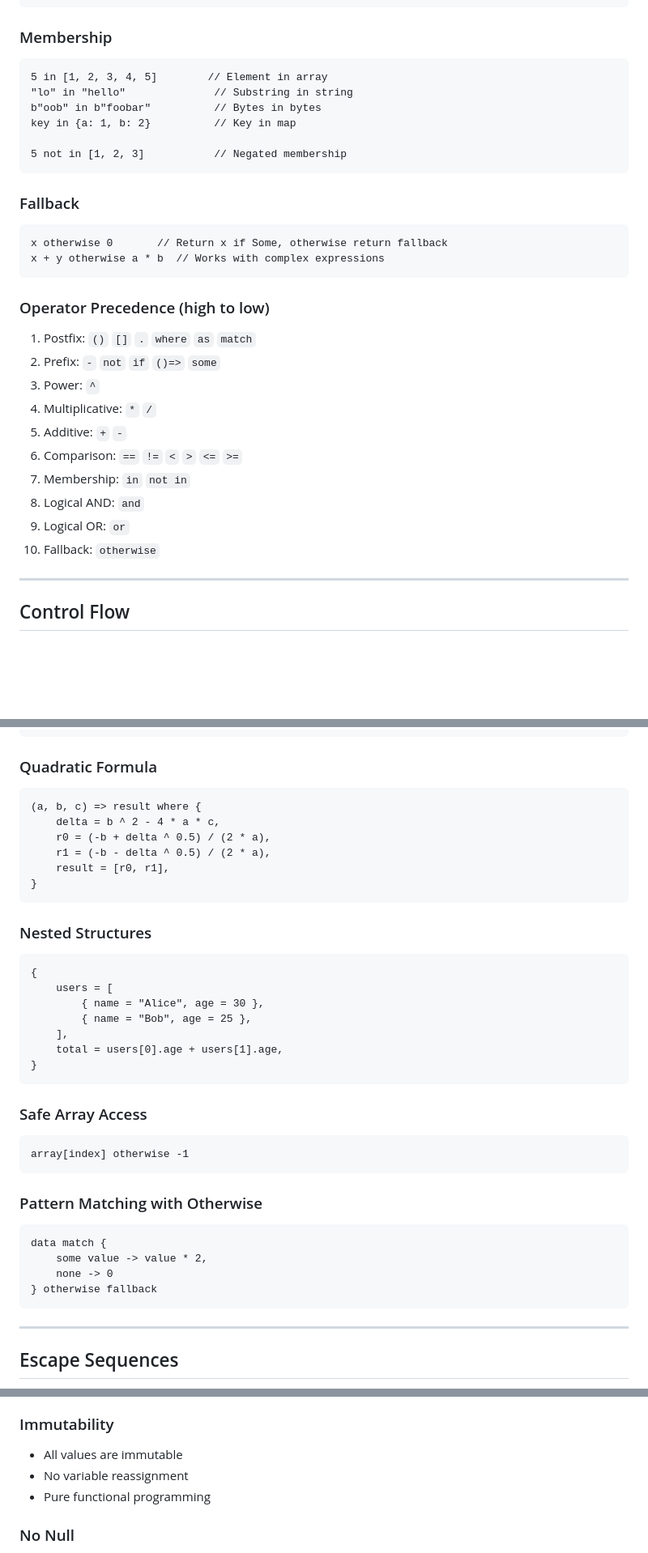
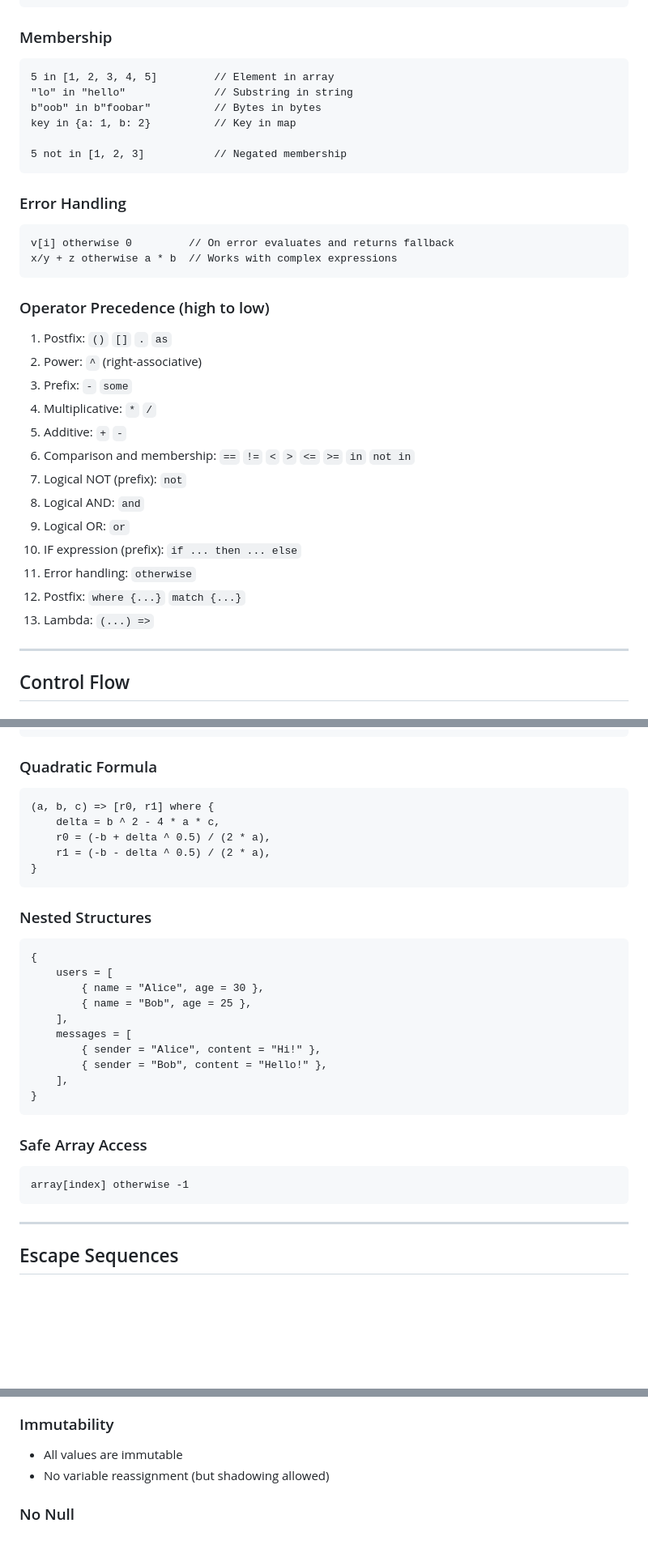
Before and after one commit to NiltonVolpato/melbi, a Markdown page: docs/melbi-lang-cheat-sheet.md, 3 parts joined by grey strips. Shown at 81% size. Rendered like a GitHub page; blank space fills up the shorter version.

````diff
--- a/docs/melbi-lang-cheat-sheet.md
+++ b/docs/melbi-lang-cheat-sheet.md
@@ -130,7 +131,7 @@ true or false       // Logical OR
 
 ### Membership
 ```melbi
-5 in [1, 2, 3, 4, 5]        // Element in array
+5 in [1, 2, 3, 4, 5]         // Element in array
 "lo" in "hello"              // Substring in string
 b"oob" in b"foobar"          // Bytes in bytes
 key in {a: 1, b: 2}          // Key in map
@@ -138,23 +139,26 @@ key in {a: 1, b: 2}          // Key in map
 5 not in [1, 2, 3]           // Negated membership
 ```
 
-### Fallback
+### Error Handling
 ```melbi
-x otherwise 0       // Return x if Some, otherwise return fallback
-x + y otherwise a * b  // Works with complex expressions
+v[i] otherwise 0         // On error evaluates and returns fallback
+x/y + z otherwise a * b  // Works with complex expressions
 ```
 
 ### Operator Precedence (high to low)
-1. Postfix: `()` `[]` `.` `where` `as` `match`
-2. Prefix: `-` `not` `if` `()=>` `some`
-3. Power: `^`
+1. Postfix: `()` `[]` `.` `as`
+2. Power: `^` (right-associative)
+3. Prefix: `-` `some`
 4. Multiplicative: `*` `/`
 5. Additive: `+` `-`
-6. Comparison: `==` `!=` `<` `>` `<=` `>=`
-7. Membership: `in` `not in`
+6. Comparison and membership: `==` `!=` `<` `>` `<=` `>=` `in` `not in`
+7. Logical NOT (prefix): `not`
 8. Logical AND: `and`
 9. Logical OR: `or`
-10. Fallback: `otherwise`
+10. IF expression (prefix): `if ... then ... else`
+11. Error handling: `otherwise`
+12. Postfix: `where {...}` `match {...}`
+13. Lambda: `(...) =>`
 
 ---
 
@@ -339,11 +350,10 @@ f"Hello {name}, your score is {score * 100}!" where {
 
 ### Quadratic Formula
 ```melbi
-(a, b, c) => result where {
+(a, b, c) => [r0, r1] where {
     delta = b ^ 2 - 4 * a * c,
     r0 = (-b + delta ^ 0.5) / (2 * a),
     r1 = (-b - delta ^ 0.5) / (2 * a),
-    result = [r0, r1],
 }
 ```
 
@@ -354,21 +364,16 @@ f"Hello {name}, your score is {score * 100}!" where {
         { name = "Alice", age = 30 },
         { name = "Bob", age = 25 },
     ],
-    total = users[0].age + users[1].age,
+    messages = [
+        { sender = "Alice", content = "Hi!" },
+        { sender = "Bob", content = "Hello!" },
+    ],
 }
 ```
 
 ### Safe Array Access
 ```melbi
 array[index] otherwise -1
-```
-
-### Pattern Matching with Otherwise
-```melbi
-data match {
-    some value -> value * 2,
-    none -> 0
-} otherwise fallback
 ```
 
 ---
@@ -417,8 +422,7 @@ data match {
 
 ### Immutability
 - All values are immutable
-- No variable reassignment
-- Pure functional programming
+- No variable reassignment (but shadowing allowed)
 
 ### No Null
 - Uses `Option[T]` instead of null
````
Also changed, not shown: other parts of docs/melbi-lang-cheat-sheet.md (+18 -10 lines).
